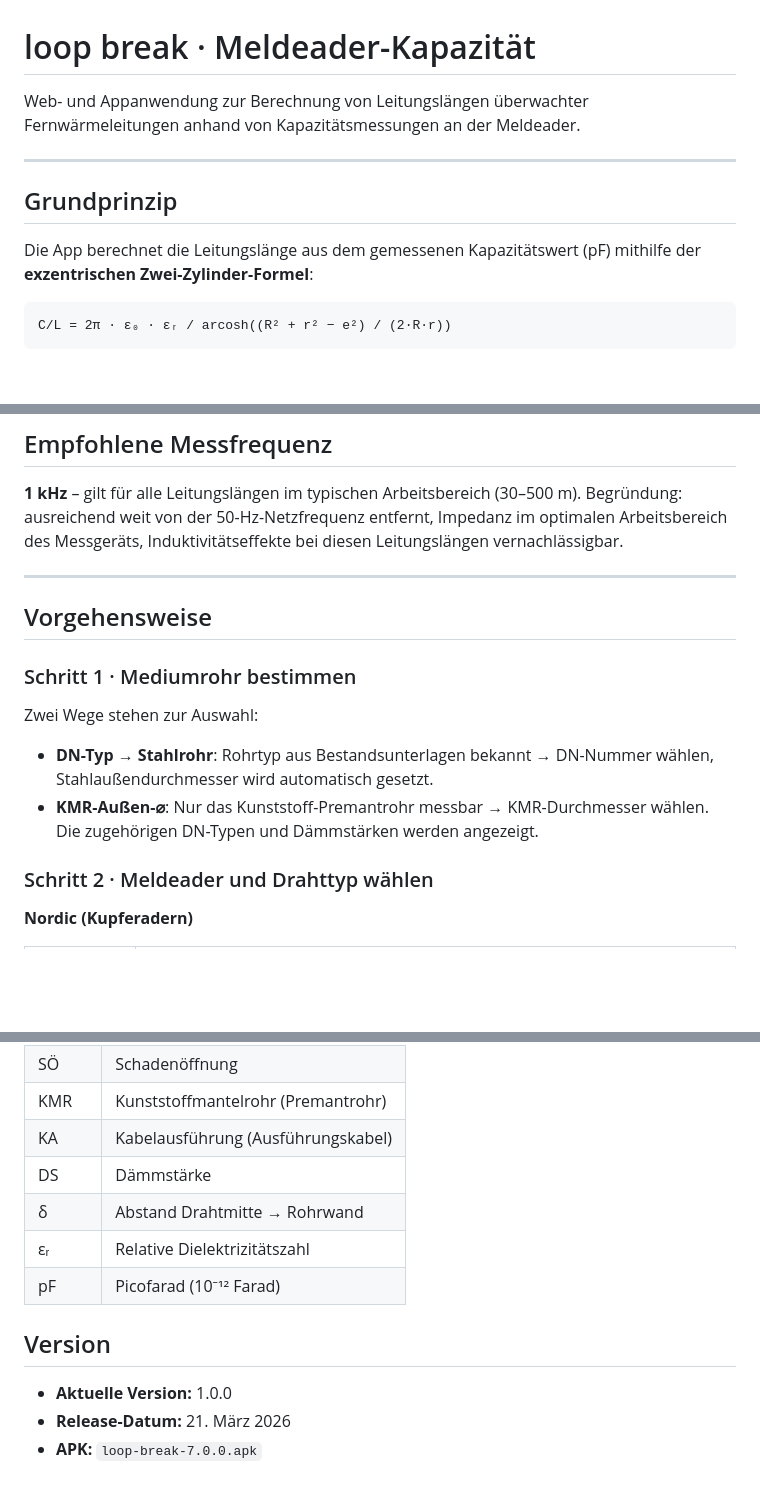
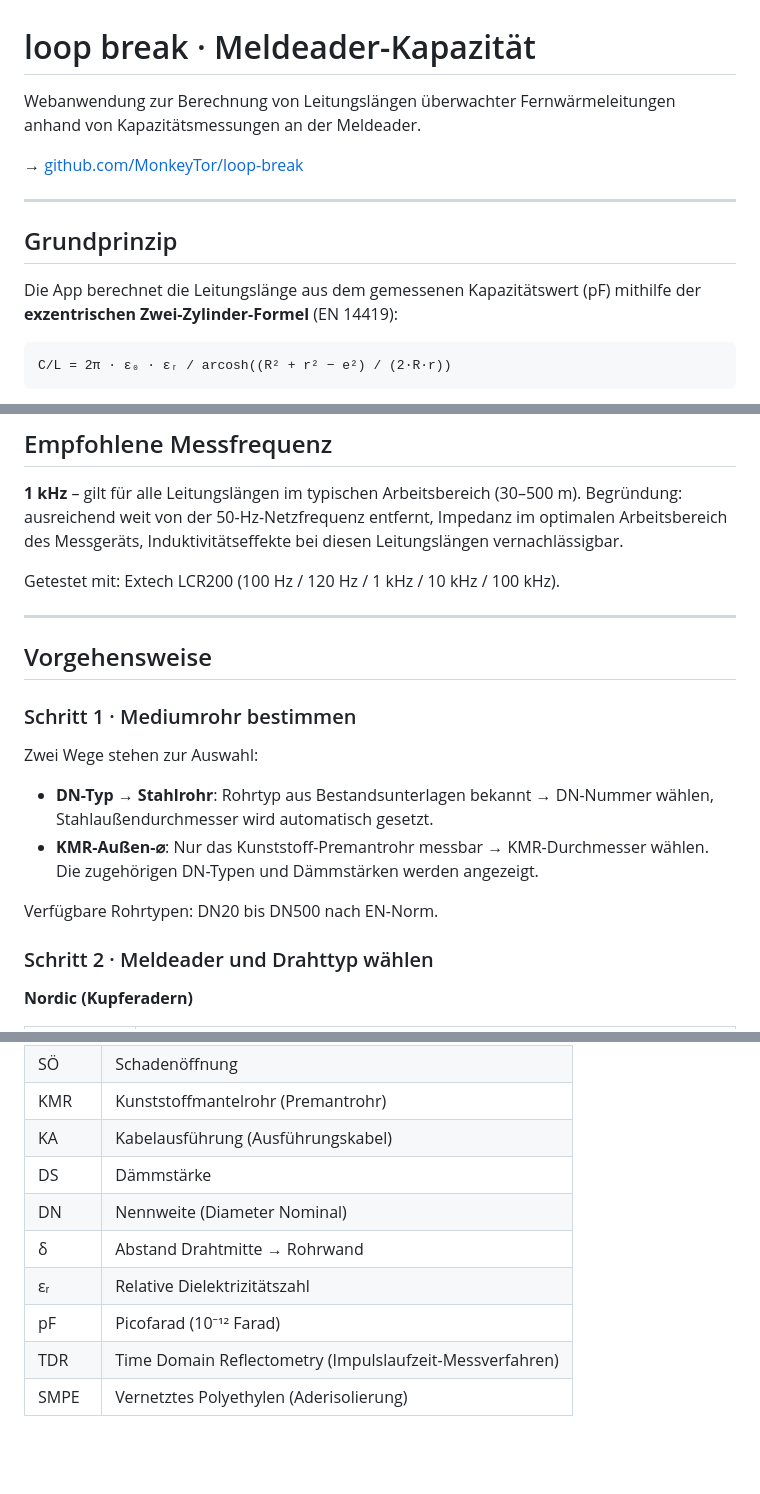
Before and after one commit to MonKeyTor/loop-break, a Markdown page: README.md, 3 parts joined by grey strips. GitHub-like rendering; blank space fills up the shorter version.

````diff
--- a/README.md
+++ b/README.md
@@ -1,14 +1,16 @@
 # loop break · Meldeader-Kapazität
 
-Web- und Appanwendung zur Berechnung von Leitungslängen überwachter Fernwärmeleitungen
+Webanwendung zur Berechnung von Leitungslängen überwachter Fernwärmeleitungen
 anhand von Kapazitätsmessungen an der Meldeader.
+
+→ [github.com/MonkeyTor/loop-break](https://github.com/MonkeyTor/loop-break)
 
 ---
 
 ## Grundprinzip
 
 Die App berechnet die Leitungslänge aus dem gemessenen Kapazitätswert (pF)
-mithilfe der **exzentrischen Zwei-Zylinder-Formel**:
+mithilfe der **exzentrischen Zwei-Zylinder-Formel** (EN 14419):
 
 ```
 C/L = 2π · ε₀ · εᵣ / arcosh((R² + r² − e²) / (2·R·r))
@@ -32,6 +34,8 @@ Begründung: ausreichend weit von der 50-Hz-Netzfrequenz entfernt,
 Impedanz im optimalen Arbeitsbereich des Messgeräts,
 Induktivitätseffekte bei diesen Leitungslängen vernachlässigbar.
 
+Getestet mit: Extech LCR200 (100 Hz / 120 Hz / 1 kHz / 10 kHz / 100 kHz).
+
 ---
 
 ## Vorgehensweise
@@ -45,6 +49,8 @@ Zwei Wege stehen zur Auswahl:
 - **KMR-Außen-⌀**: Nur das Kunststoff-Premantrohr messbar →
   KMR-Durchmesser wählen. Die zugehörigen DN-Typen und Dämmstärken
   werden angezeigt.
+
+Verfügbare Rohrtypen: DN20 bis DN500 nach EN-Norm.
 
 ### Schritt 2 · Meldeader und Drahttyp wählen
 
@@ -196,12 +233,9 @@ ablegen und Pages unter *Settings → Pages* aktivieren.
 | KMR | Kunststoffmantelrohr (Premantrohr) |
 | KA | Kabelausführung (Ausführungskabel) |
 | DS | Dämmstärke |
+| DN | Nennweite (Diameter Nominal) |
 | δ | Abstand Drahtmitte → Rohrwand |
 | εᵣ | Relative Dielektrizitätszahl |
 | pF | Picofarad (10⁻¹² Farad) |
-
-## Version
-
-- **Aktuelle Version:** 1.0.0
-- **Release-Datum:** 21. März 2026
-- **APK:** `loop-break-7.0.0.apk`
+| TDR | Time Domain Reflectometry (Impulslaufzeit-Messverfahren) |
+| SMPE | Vernetztes Polyethylen (Aderisolierung) |
````
Also changed, not shown: other parts of README.md (+64 -33 lines).
